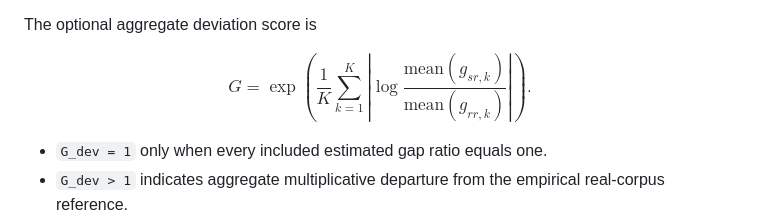
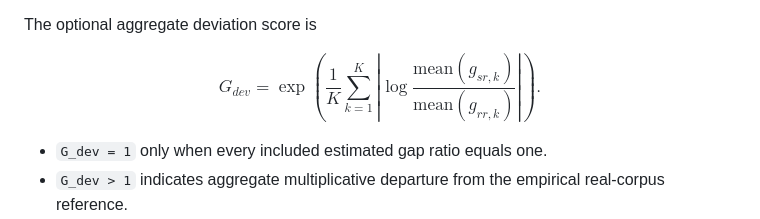
Before and after one commit to Rishabh-HSLU/EvaluationFramework, a Markdown page: README.md, the part around the change. Drawn GitHub-style.

```diff
--- a/README.md
+++ b/README.md
@@ -36,7 +36,7 @@ Interpretation:
 The optional aggregate deviation score is
 
 $$
-G = \exp\left(\frac{1}{K} \sum_{k=1}^{K} \left| \log \frac{\text{mean}(g_{sr,k})} {\text{mean}(g_{rr,k})} \right| \right).
+G_{dev} = \exp\left(\frac{1}{K} \sum_{k=1}^{K} \left| \log \frac{\text{mean}(g_{sr,k})} {\text{mean}(g_{rr,k})} \right| \right).
 $$
 
 - `G_dev = 1` only when every included estimated gap ratio equals one.
```
